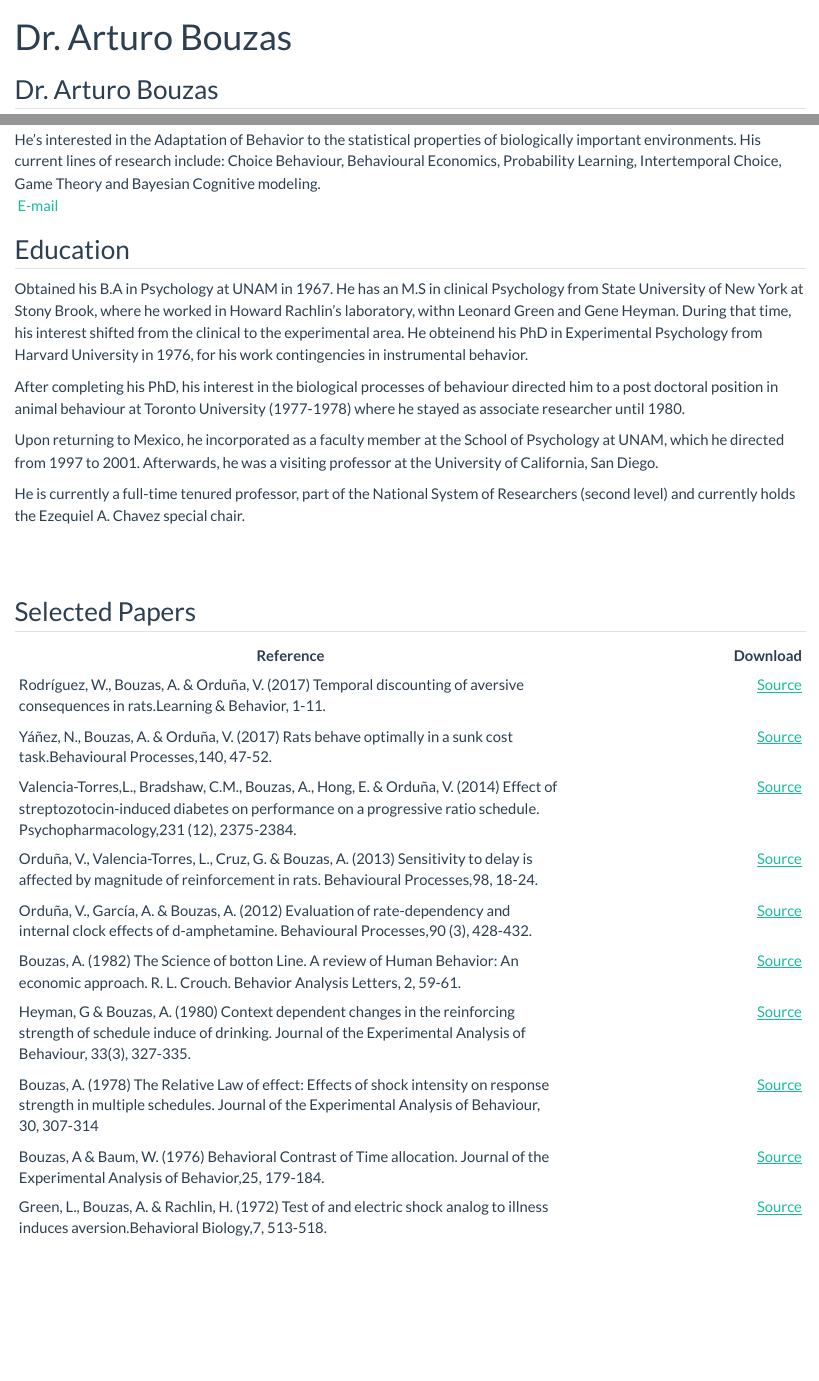
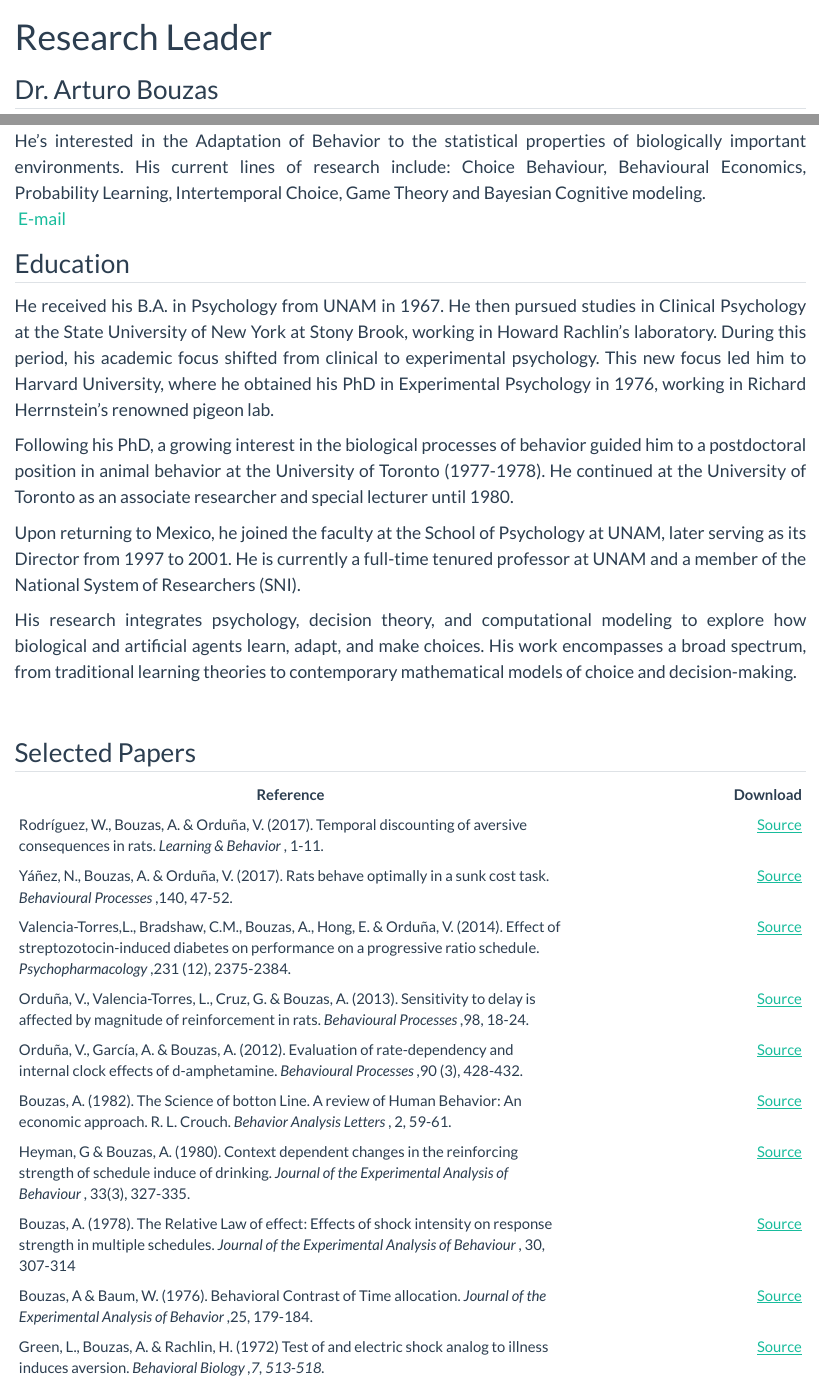
Before and after one commit to BouzasLab25/Lab25-WebSite, a Quarto document (arturo.qmd): the page in a window 1100 px wide, from its top, and a second part further down, joined at a grey line. Rendered offline with R 4.5, knitr and Pandoc in place of Quarto, with nearby package versions.

```diff
--- a/_quarto.yml
+++ b/_quarto.yml
@@ -53,9 +53,11 @@
           - href: https://christian-f-badillo.github.io/Material_Apoyo_ACA_I_II_III/
             text: "Simulators 2025"
           - href: https://christian-badillo.quarto.pub/aprendizaje-comportamiento-adaptable-material-de-apoyo/intro.html
-            text: "Simulatrors 2023"
+            text: "Simulators 2023"
           - href: https://bouzaslab25.github.io/LabVirtual25/
             text: "Virtual Lab25 Old Page"
+
+
 
       - text: ---------
 
--- a/arturo.qmd
+++ b/arturo.qmd
@@ -1,5 +1,5 @@
 ---
-title: "Dr. Arturo Bouzas"
+title: "Research Leader"
 format: html
 ---
 
@@ -24,32 +30,31 @@
+    </style>
 :::
 
 ## Education
+<p>
+He received his B.A. in Psychology from UNAM in 1967. He then pursued studies in Clinical Psychology at the State University of New York at Stony Brook, working in Howard Rachlin's laboratory. During this period, his academic focus shifted from clinical to experimental psychology. This new focus led him to Harvard University, where he obtained his PhD in Experimental Psychology in 1976, working in Richard Herrnstein's renowned pigeon lab.
 
-Obtained his B.A in Psychology at UNAM in 1967. He has an M.S in clinical Psychology from State University of New York at Stony Brook, where he worked
-in Howard Rachlin's laboratory, withn Leonard Green and Gene Heyman. During that time, his interest shifted from the clinical to the experimental area.
-He obteinend his PhD in Experimental Psychology from Harvard University in 1976, for his work contingencies in instrumental behavior.
+Following his PhD, a growing interest in the biological processes of behavior guided him to a postdoctoral position in animal behavior at the University of Toronto (1977-1978). He continued at the University of Toronto as an associate researcher and special lecturer until 1980.
 
-After completing his PhD, his interest in the biological processes of behaviour directed him to a post doctoral position in animal behaviour at Toronto University (1977-1978) where he stayed as associate researcher until 1980.
+Upon returning to Mexico, he joined the faculty at the School of Psychology at UNAM, later serving as its Director from 1997 to 2001. He is currently a full-time tenured professor at UNAM and a member of the National System of Researchers (SNI).
 
-Upon returning to Mexico, he incorporated as a faculty member at the School of Psychology at UNAM, which he directed from 1997 to 2001. Afterwards, he was a visiting professor at the University of California, San Diego.
+His research integrates psychology, decision theory, and computational modeling to explore how biological and artificial agents learn, adapt, and make choices. His work encompasses a broad spectrum, from traditional learning theories to contemporary mathematical models of choice and decision-making.
 
-He is currently a full-time tenured professor, part of the National System of Researchers (second level) and currently holds the Ezequiel A. Chavez special chair.
+</p>
 
-
-<br>
 <br>
 
 ## Selected Papers
 
 | Reference                                                                                                                                                                                                      |                                                                                 Download |
 |----------------------------------------------------------------------------------------------------------------------------------------------------------------------------------------------------------------|-----------------------------------------------------------------------------------------:|
-| Rodríguez, W., Bouzas, A. & Orduña, V. (2017) Temporal discounting of aversive consequences in rats.Learning & Behavior, 1-11.                                                                                 | [Source](https://link.springer.com/article/10.3758/s13420-017-0279-9)                    |
-| Yáñez, N., Bouzas, A. & Orduña, V. (2017) Rats behave optimally in a sunk cost task.Behavioural Processes,140, 47-52.                                                                                          | [Source](https://www.sciencedirect.com/science/article/pii/S0376635716304132?via%3Dihub) |
-| Valencia-Torres,L., Bradshaw, C.M., Bouzas, A., Hong, E. & Orduña, V. (2014) Effect of streptozotocin-induced diabetes on performance on a progressive ratio schedule. Psychopharmacology,231 (12), 2375-2384. | [Source](https://link.springer.com/article/10.1007/s00213-013-3401-5)                    |
-| Orduña, V., Valencia-Torres, L., Cruz, G. & Bouzas, A. (2013) Sensitivity to delay is affected by magnitude of reinforcement in rats. Behavioural Processes,98, 18-24.                                         | [Source](https://www.sciencedirect.com/science/article/pii/S0376635713000867?via%3Dihub) |
-| Orduña, V., García, A. & Bouzas, A. (2012) Evaluation of rate-dependency and internal clock effects of d-amphetamine. Behavioural Processes,90 (3), 428-432.                                                   | [Source](https://www.sciencedirect.com/science/article/pii/S0376635712000939?via%3Dihub) |
-| Bouzas, A. (1982) The Science of botton Line. A review of Human Behavior: An economic approach. R. L. Crouch. Behavior Analysis Letters, 2, 59-61.                                                             | [Source]()                                                                               |
-| Heyman, G & Bouzas, A. (1980) Context dependent changes in the reinforcing strength of schedule induce of drinking. Journal of the Experimental Analysis of Behaviour, 33(3), 327-335.                         | [Source](https://onlinelibrary.wiley.com/doi/abs/10.1901/jeab.1980.33-327)               |
-| Bouzas, A. (1978) The Relative Law of effect: Effects of shock intensity on response strength in multiple schedules. Journal of the Experimental Analysis of Behaviour, 30, 307-314                            | [Source](https://onlinelibrary.wiley.com/doi/abs/10.1901/jeab.1978.30-307)               |
-| Bouzas, A & Baum, W. (1976) Behavioral Contrast of Time allocation. Journal of the Experimental Analysis of Behavior,25, 179-184.                                                                              | [Source](https://onlinelibrary.wiley.com/doi/abs/10.1901/jeab.1976.25-179)               |
-| Green, L., Bouzas, A. & Rachlin, H. (1972) Test of and electric shock analog to illness induces aversion.Behavioral Biology,7, 513-518.                                                                        | [Source](https://www.sciencedirect.com/science/article/pii/S009167737280213X?via%3Dihub) |
+| Rodríguez, W., Bouzas, A. & Orduña, V. (2017). Temporal discounting of aversive consequences in rats.<i> Learning & Behavior </i>, 1-11.                                                                                 | [Source](https://link.springer.com/article/10.3758/s13420-017-0279-9)                    |
+| Yáñez, N., Bouzas, A. & Orduña, V. (2017). Rats behave optimally in a sunk cost task. <i> Behavioural Processes </i>,140, 47-52.                                                                                          | [Source](https://www.sciencedirect.com/science/article/pii/S0376635716304132?via%3Dihub) |
+| Valencia-Torres,L., Bradshaw, C.M., Bouzas, A., Hong, E. & Orduña, V. (2014). Effect of streptozotocin-induced diabetes on performance on a progressive ratio schedule. <i> Psychopharmacology </i>,231 (12), 2375-2384. | [Source](https://link.springer.com/article/10.1007/s00213-013-3401-5)                    |
+| Orduña, V., Valencia-Torres, L., Cruz, G. & Bouzas, A. (2013). Sensitivity to delay is affected by magnitude of reinforcement in rats. <i> Behavioural Processes </i>,98, 18-24.                                         | [Source](https://www.sciencedirect.com/science/article/pii/S0376635713000867?via%3Dihub) |
+| Orduña, V., García, A. & Bouzas, A. (2012). Evaluation of rate-dependency and internal clock effects of d-amphetamine. <i> Behavioural Processes </i>,90 (3), 428-432.                                                   | [Source](https://www.sciencedirect.com/science/article/pii/S0376635712000939?via%3Dihub) |
+| Bouzas, A. (1982). The Science of botton Line. A review of Human Behavior: An economic approach. R. L. Crouch. <i> Behavior Analysis Letters </i>, 2, 59-61.                                                             | [Source]()                                                                               |
+| Heyman, G & Bouzas, A. (1980). Context dependent changes in the reinforcing strength of schedule induce of drinking. <i> Journal of the Experimental Analysis of Behaviour </i>, 33(3), 327-335.                         | [Source](https://onlinelibrary.wiley.com/doi/abs/10.1901/jeab.1980.33-327)               |
+| Bouzas, A. (1978). The Relative Law of effect: Effects of shock intensity on response strength in multiple schedules.<i> Journal of the Experimental Analysis of Behaviour </i>, 30, 307-314                            | [Source](https://onlinelibrary.wiley.com/doi/abs/10.1901/jeab.1978.30-307)               |
+| Bouzas, A & Baum, W. (1976). Behavioral Contrast of Time allocation. <i>  Journal of the Experimental Analysis of Behavior </i>,25, 179-184.                                                                              | [Source](https://onlinelibrary.wiley.com/doi/abs/10.1901/jeab.1976.25-179)               |
+| Green, L., Bouzas, A. & Rachlin, H. (1972) Test of and electric shock analog to illness induces aversion.<i> Behavioral Biology ,7, 513-518.                                                                        | [Source](https://www.sciencedirect.com/science/article/pii/S009167737280213X?via%3Dihub) |
```
Also changed, not shown: lab25.qmd (+2 -2 lines), arturo.qmd (6 more changed lines), 3 other files.
